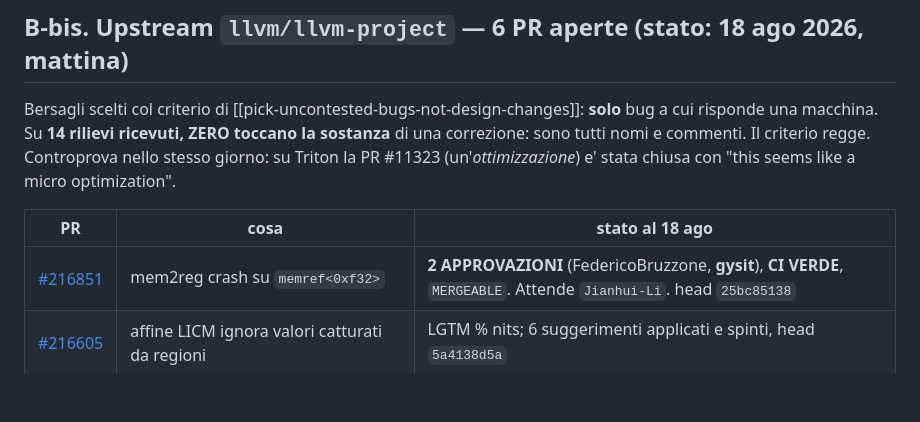
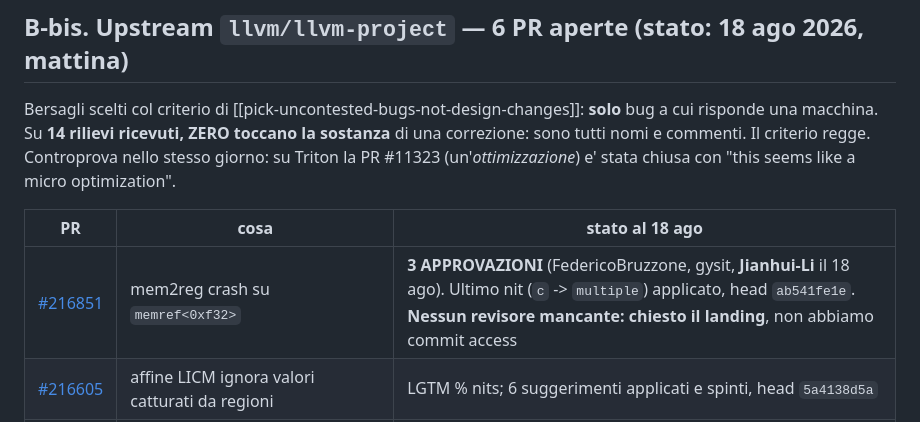
Before and after one commit to alepot55/gpufsm, a Markdown page: docs/PR_LEDGER.md, the part around the change. Drawn GitHub-style; blank space fills up the shorter version.

Commit message:
docs(ledger): #216851 has all three approvals, landing requested

```diff
--- a/docs/PR_LEDGER.md
+++ b/docs/PR_LEDGER.md
@@ -209,7 +209,7 @@ tutti nomi e commenti. Il criterio regge. Controprova nello stesso giorno: su Tr
 
 | PR | cosa | stato al 18 ago |
 |---|---|---|
-| [#216851](https://github.com/llvm/llvm-project/pull/216851) | mem2reg crash su `memref<0xf32>` | **2 APPROVAZIONI** (FedericoBruzzone, **gysit**), **CI VERDE**, `MERGEABLE`. Attende `Jianhui-Li`. head `25bc85138` |
+| [#216851](https://github.com/llvm/llvm-project/pull/216851) | mem2reg crash su `memref<0xf32>` | **3 APPROVAZIONI** (FedericoBruzzone, gysit, **Jianhui-Li** il 18 ago). Ultimo nit (`c` -> `multiple`) applicato, head `ab541fe1e`. **Nessun revisore mancante: chiesto il landing**, non abbiamo commit access |
 | [#216605](https://github.com/llvm/llvm-project/pull/216605) | affine LICM ignora valori catturati da regioni | LGTM % nits; 6 suggerimenti applicati e spinti, head `5a4138d5a` |
 | [#216853](https://github.com/llvm/llvm-project/pull/216853) | coalescing SCF fonde iter_arg diversi | correzione nido imperfetto spinta (`48097f51b`); revisori richiesti su mia indicazione |
 | [#216854](https://github.com/llvm/llvm-project/pull/216854) | `multi_reduction` non valida `reduction_dims` | nit applicato (`9482db30f`); helper condiviso rinviato a NFC separata, non bloccante |
```
